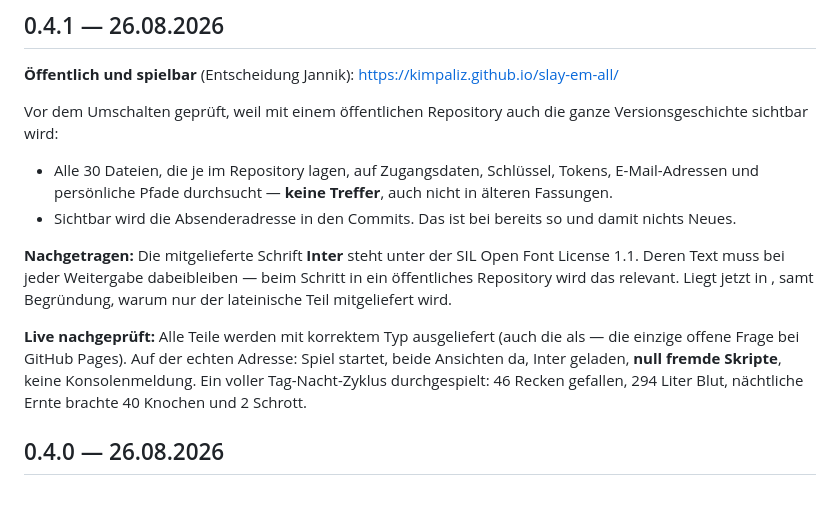
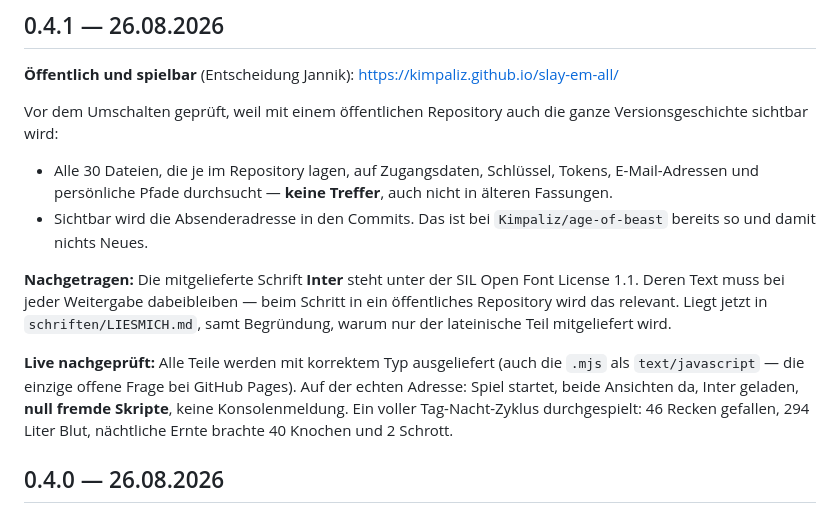
Before and after one commit to Kimpaliz/slay-em-all, a Markdown page: CHANGELOG.md, the part around the change. Drawn GitHub-style.

Commit message:
Zurueckgehaltene Codeschreibweise im Protokoll wiederhergestellt
Die Backticks waren beim Schreiben ueber die Kommandozeile von der
Shell geschluckt worden.

Co-Authored-By: Claude Fable 5 <noreply@anthropic.com>

```diff
--- a/CHANGELOG.md
+++ b/CHANGELOG.md
@@ -11,16 +11,16 @@ ganze Versionsgeschichte sichtbar wird:
   Tokens, E-Mail-Adressen und persönliche Pfade durchsucht — **keine Treffer**,
   auch nicht in älteren Fassungen.
 - Sichtbar wird die Absenderadresse in den Commits. Das ist bei
-   bereits so und damit nichts Neues.
+  `Kimpaliz/age-of-beast` bereits so und damit nichts Neues.
 
 **Nachgetragen:** Die mitgelieferte Schrift **Inter** steht unter der SIL Open
 Font License 1.1. Deren Text muss bei jeder Weitergabe dabeibleiben — beim
 Schritt in ein öffentliches Repository wird das relevant. Liegt jetzt in
-, samt Begründung, warum nur der lateinische Teil
+`schriften/LIESMICH.md`, samt Begründung, warum nur der lateinische Teil
 mitgeliefert wird.
 
 **Live nachgeprüft:** Alle Teile werden mit korrektem Typ ausgeliefert (auch
-die  als  — die einzige offene Frage bei GitHub Pages).
+die `.mjs` als `text/javascript` — die einzige offene Frage bei GitHub Pages).
 Auf der echten Adresse: Spiel startet, beide Ansichten da, Inter geladen,
 **null fremde Skripte**, keine Konsolenmeldung. Ein voller Tag-Nacht-Zyklus
 durchgespielt: 46 Recken gefallen, 294 Liter Blut, nächtliche Ernte brachte
```
